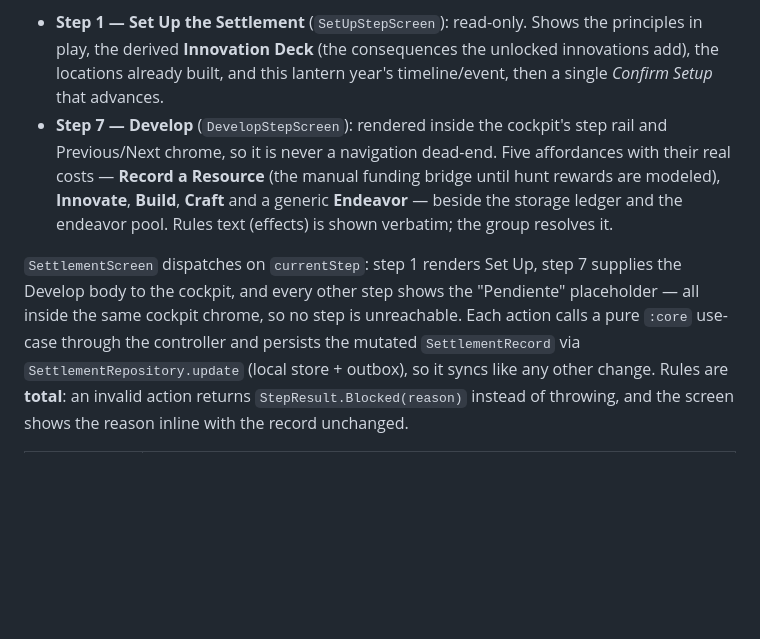
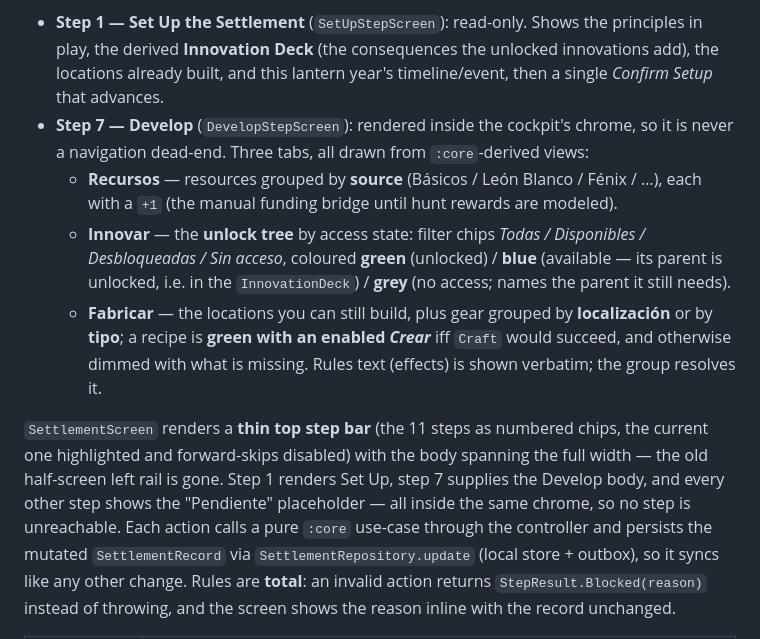
Before and after one commit to Alountk/kdm-tracker, a Markdown page: README.md, the part around the change. GitHub-like rendering; blank space fills up the shorter version.

Commit message:
docs: document the settlement UI redesign

```diff
--- a/README.md
+++ b/README.md
@@ -145,15 +145,23 @@ and every cost and limit comes from the composed `ContentCatalog`, never a liter
 - **Step 1 — Set Up the Settlement** (`SetUpStepScreen`): read-only. Shows the principles in play,
   the derived **Innovation Deck** (the consequences the unlocked innovations add), the locations
   already built, and this lantern year's timeline/event, then a single *Confirm Setup* that advances.
-- **Step 7 — Develop** (`DevelopStepScreen`): rendered inside the cockpit's step rail and
-  Previous/Next chrome, so it is never a navigation dead-end. Five affordances with their real
-  costs — **Record a Resource** (the manual funding bridge until hunt rewards are modeled),
-  **Innovate**, **Build**, **Craft** and a generic **Endeavor** — beside the storage ledger and
-  the endeavor pool. Rules text (effects) is shown verbatim; the group resolves it.
+- **Step 7 — Develop** (`DevelopStepScreen`): rendered inside the cockpit's chrome, so it is never
+  a navigation dead-end. Three tabs, all drawn from `:core`-derived views:
+  - **Recursos** — resources grouped by **source** (Básicos / León Blanco / Fénix / …), each with a
+    `+1` (the manual funding bridge until hunt rewards are modeled).
+  - **Innovar** — the **unlock tree** by access state: filter chips *Todas / Disponibles /
+    Desbloqueadas / Sin acceso*, coloured **green** (unlocked) / **blue** (available — its parent is
+    unlocked, i.e. in the `InnovationDeck`) / **grey** (no access; names the parent it still needs).
+  - **Fabricar** — the locations you can still build, plus gear grouped by **localización** or by
+    **tipo**; a recipe is **green with an enabled *Crear*** iff `Craft` would succeed, and otherwise
+    dimmed with what is missing.
+  Rules text (effects) is shown verbatim; the group resolves it.
 
-`SettlementScreen` dispatches on `currentStep`: step 1 renders Set Up, step 7 supplies the Develop
-body to the cockpit, and every other step shows the "Pendiente" placeholder — all inside the same
-cockpit chrome, so no step is unreachable. Each action calls a pure `:core` use-case through the
+`SettlementScreen` renders a **thin top step bar** (the 11 steps as numbered chips, the current one
+highlighted and forward-skips disabled) with the body spanning the full width — the old
+half-screen left rail is gone. Step 1 renders Set Up, step 7 supplies the Develop body, and every
+other step shows the "Pendiente" placeholder — all inside the same chrome, so no step is
+unreachable. Each action calls a pure `:core` use-case through the
 controller and persists the mutated `SettlementRecord` via `SettlementRepository.update` (local
 store + outbox), so it syncs like any other change. Rules are **total**: an invalid action returns
 `StepResult.Blocked(reason)` instead of throwing, and the screen shows the reason inline with the
```
